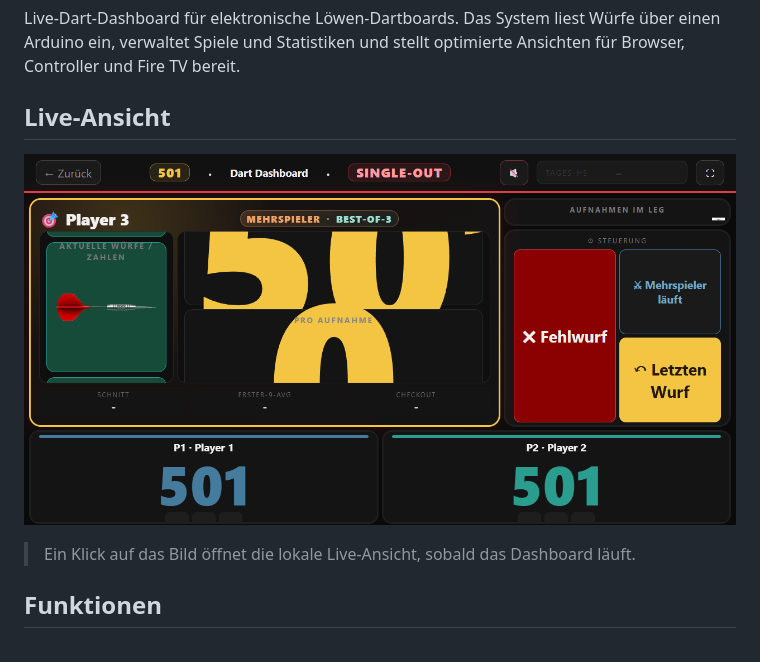
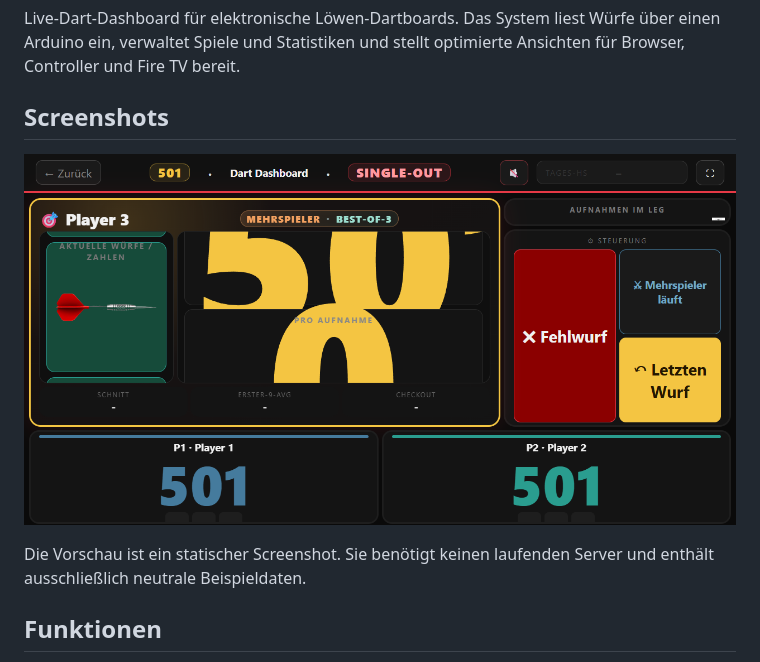
Before and after one commit to ReXx09/dart-dashboard, a Markdown page: README.md, the part around one of its changes. GitHub-like rendering.

Commit message:
docs: aktualisiere Abschnitt für Screenshots und entferne Live-Ansicht-Hinweis

```diff
--- a/README.md
+++ b/README.md
@@ -2,5 +2,5 @@
 
 Live-Dart-Dashboard für elektronische Löwen-Dartboards. Das System liest Würfe über einen Arduino ein, verwaltet Spiele und Statistiken und stellt optimierte Ansichten für Browser, Controller und Fire TV bereit.
 
-## Live-Ansicht
+## Screenshots
 
@@ -8,5 +8,5 @@ Live-Dart-Dashboard für elektronische Löwen-Dartboards. Das System liest Würf
 
-> Ein Klick auf das Bild öffnet die lokale Live-Ansicht, sobald das Dashboard läuft.
+Die Vorschau ist ein statischer Screenshot. Sie benötigt keinen laufenden Server und enthält ausschließlich neutrale Beispieldaten.
 
 ## Funktionen
 
```
Also changed, not shown: other parts of README.md (+1 -1 lines).
